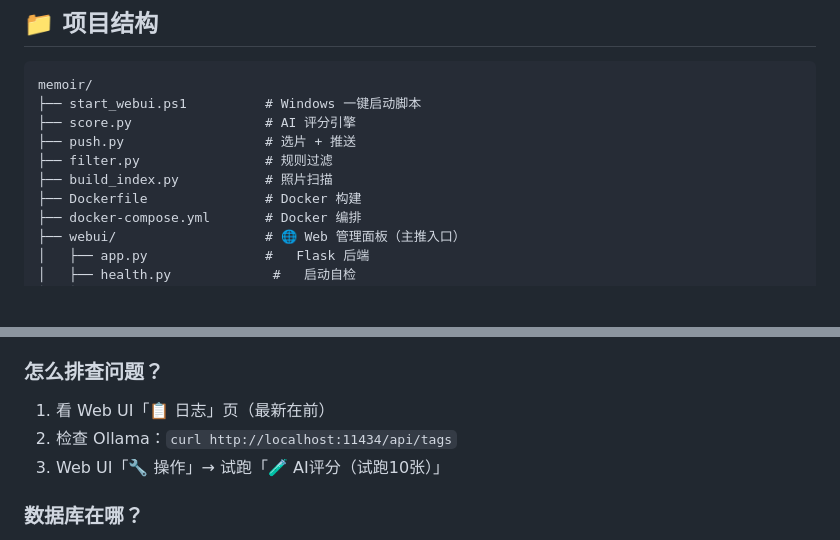
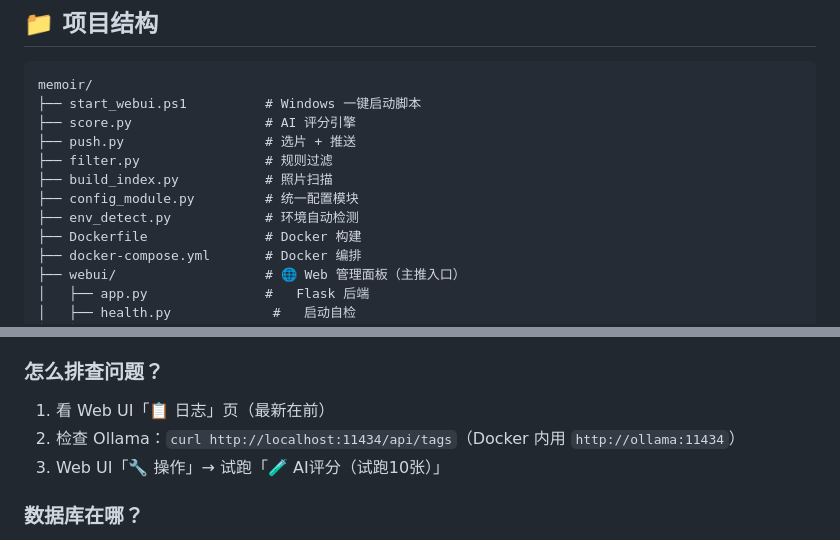
Before and after one commit to MuskCheng/Memoir, a Markdown page: README.md, 2 parts joined by grey strips. Rendered like a GitHub page; blank space fills up the shorter version.

```diff
--- a/README.md
+++ b/README.md
@@ -306,6 +312,8 @@ memoir/
 ├── push.py                  # 选片 + 推送
 ├── filter.py                # 规则过滤
 ├── build_index.py           # 照片扫描
+├── config_module.py         # 统一配置模块
+├── env_detect.py            # 环境自动检测
 ├── Dockerfile               # Docker 构建
 ├── docker-compose.yml       # Docker 编排
 ├── webui/                   # 🌐 Web 管理面板（主推入口）
@@ -347,7 +355,7 @@ memoir/
 
 ### 怎么排查问题？
 1. 看 Web UI「📋 日志」页（最新在前）
-2. 检查 Ollama：`curl http://localhost:11434/api/tags`
+2. 检查 Ollama：`curl http://localhost:11434/api/tags`（Docker 内用 `http://ollama:11434`）
 3. Web UI「🔧 操作」→ 试跑「🧪 AI评分（试跑10张）」
 
 ### 数据库在哪？
```
Also changed, not shown: other parts of README.md (+13 -7 lines).
